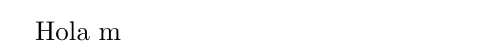
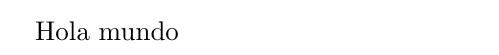
Before and after one commit to Christian0s0rio/Proyecto01, a LaTeX document (prueba.tex): part of the page, cut so that both start at the same text. Compiled offline with pdfLaTeX.

Commit message:
Hola mundo sin punto

```diff
--- a/prueba.tex
+++ b/prueba.tex
@@ -2,6 +2,6 @@
 
 \begin{document}
 
-Hola m
+Hola mundo
 
 \end{document}
```
